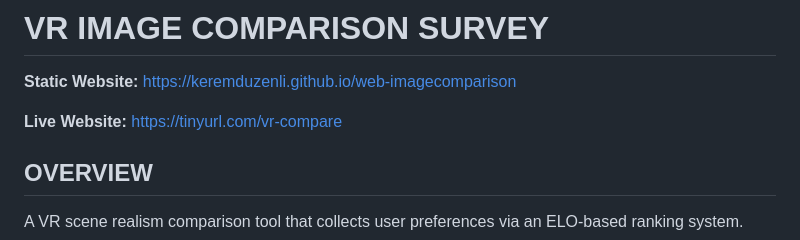
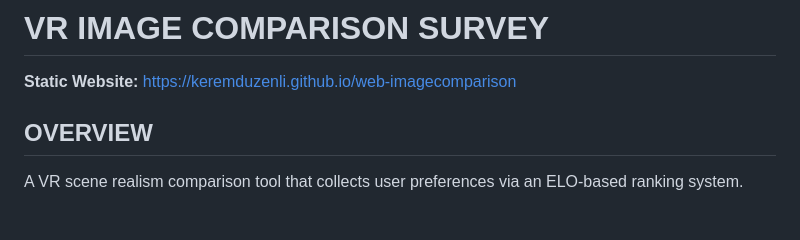
Before and after one commit to KeremDUZENLI/web-imagecomparison, a Markdown page: README.md, the part around one of its changes. Rendered like a GitHub page; blank space fills up the shorter version.

Commit message:
chor: readme updated

```diff
--- a/README.md
+++ b/README.md
@@ -1,8 +1,6 @@
 # VR IMAGE COMPARISON SURVEY
 
 **Static Website:** [https://keremduzenli.github.io/web-imagecomparison](https://keremduzenli.github.io/web-imagecomparison/)
-
-**Live Website:** [https://tinyurl.com/vr-compare](https://web-imagecomparison-api.onrender.com/)
 
 ## OVERVIEW
 
```
Also changed, not shown: other parts of README.md (+0 -1 lines).
